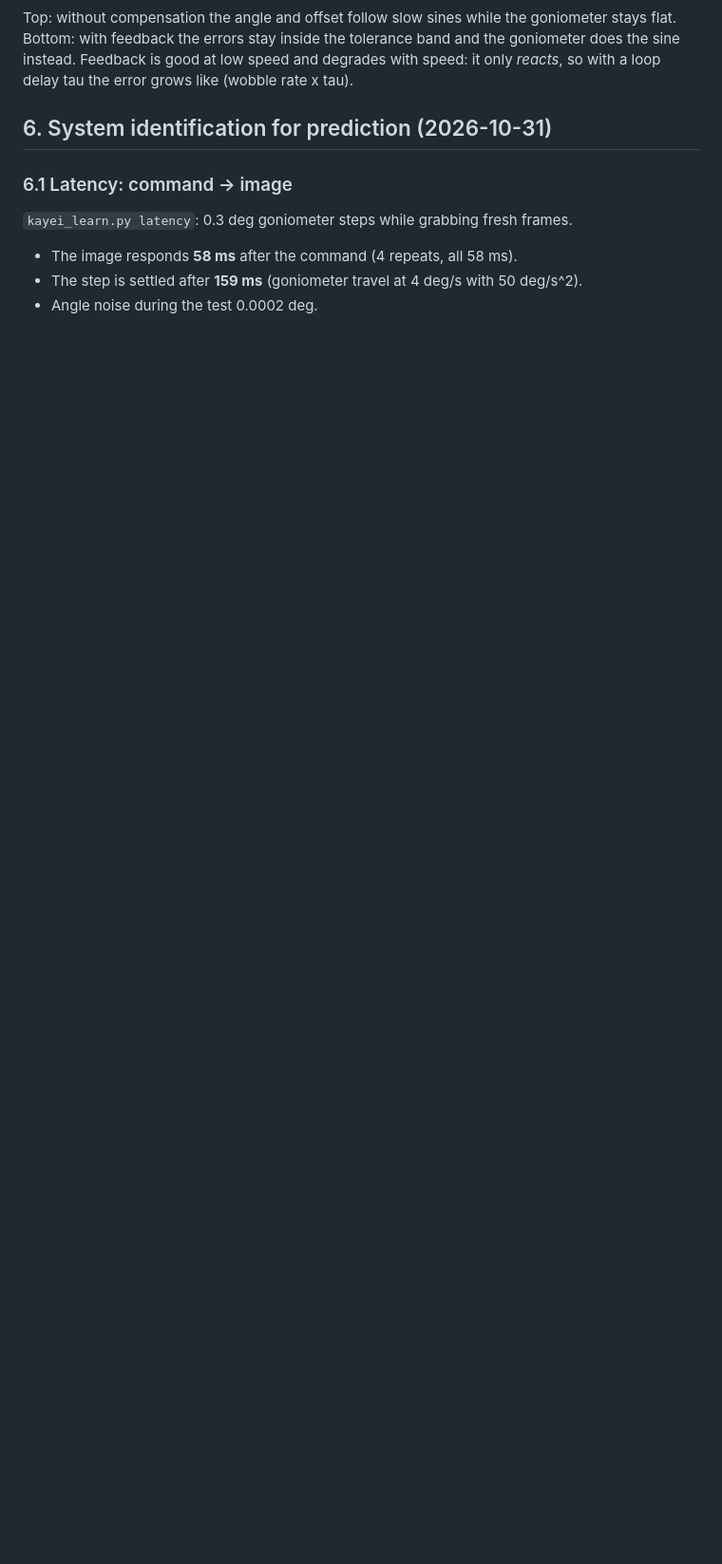
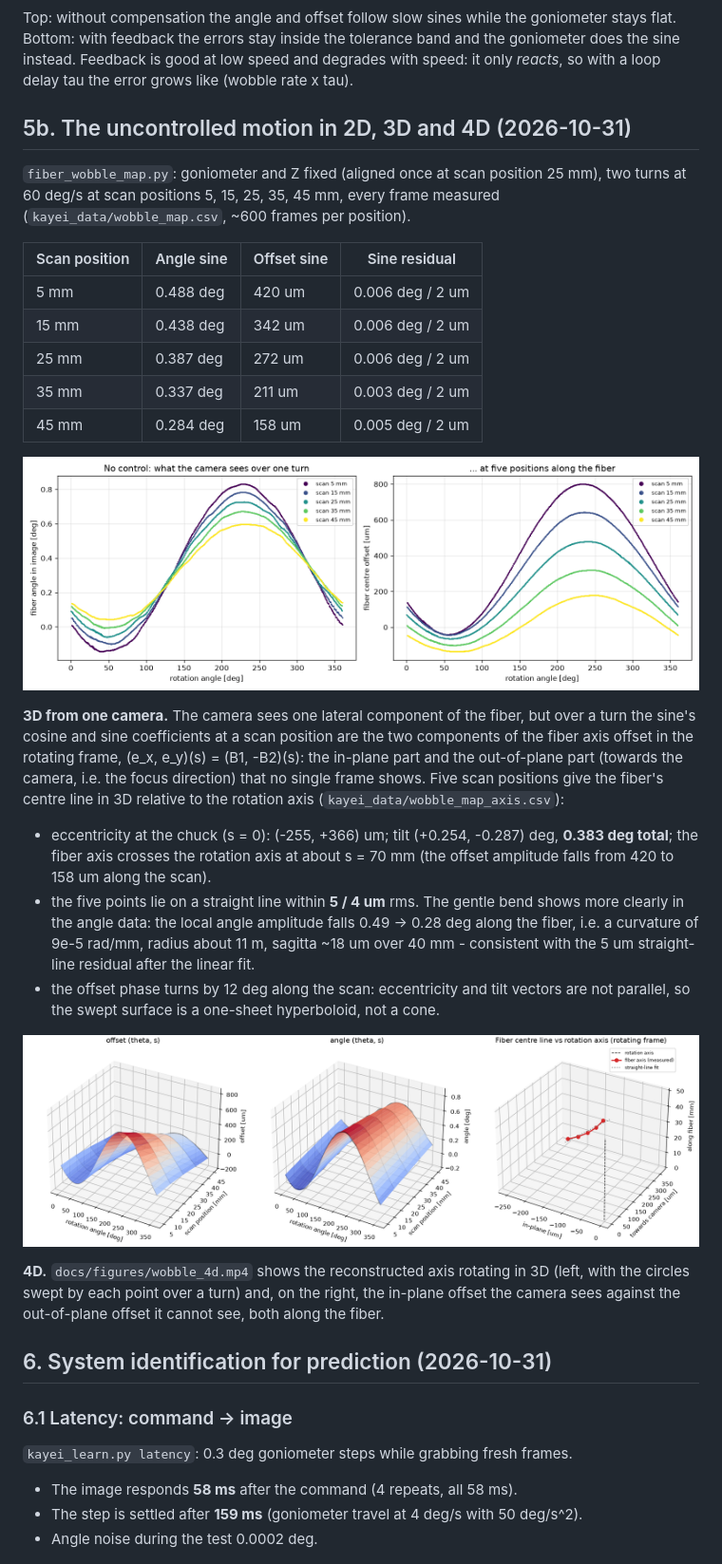
Before and after one commit to mwysmolek/kayEi_fiber_align, a Markdown page: docs/kayei_method.md, the part around one of its changes. Shown at 95% size. GitHub-like rendering; pictures changed too: docs/figures/wobble_2d.png (added), docs/figures/wobble_3d.png (added); blank space fills up the shorter version.

Commit message:
fiber_wobble_map.py: uncontrolled motion at 5 scan positions, 2D/3D figures, 3D fiber-axis reconstruction, 4D animation; docs 5b
Co-Authored-By: Claude Fable 5.1 <noreply@anthropic.com>

```diff
--- a/docs/kayei_method.md
+++ b/docs/kayei_method.md
@@ -131,6 +131,45 @@ Top: without compensation the angle and offset follow slow sines while the gonio
 stays flat. Bottom: with feedback the errors stay inside the tolerance band and the
 goniometer does the sine instead. Feedback is good at low speed and degrades with speed:
 it only *reacts*, so with a loop delay tau the error grows like (wobble rate x tau).
+
+## 5b. The uncontrolled motion in 2D, 3D and 4D (2026-10-31)
+
+`fiber_wobble_map.py`: goniometer and Z fixed (aligned once at scan position 25 mm), two
+turns at 60 deg/s at scan positions 5, 15, 25, 35, 45 mm, every frame measured
+(`kayei_data/wobble_map.csv`, ~600 frames per position).
+
+| Scan position | Angle sine | Offset sine | Sine residual |
+|---|---|---|---|
+| 5 mm | 0.488 deg | 420 um | 0.006 deg / 2 um |
+| 15 mm | 0.438 deg | 342 um | 0.006 deg / 2 um |
+| 25 mm | 0.387 deg | 272 um | 0.006 deg / 2 um |
+| 35 mm | 0.337 deg | 211 um | 0.003 deg / 2 um |
+| 45 mm | 0.284 deg | 158 um | 0.005 deg / 2 um |
+
+![2D](figures/wobble_2d.png)
+
+**3D from one camera.** The camera sees one lateral component of the fiber, but over a
+turn the sine's cosine and sine coefficients at a scan position are the two components of
+the fiber axis offset in the rotating frame, (e_x, e_y)(s) = (B1, -B2)(s): the in-plane
+part and the out-of-plane part (towards the camera, i.e. the focus direction) that no
+single frame shows. Five scan positions give the fiber's centre line in 3D relative to the
+rotation axis (`kayei_data/wobble_map_axis.csv`):
+
+- eccentricity at the chuck (s = 0): (-255, +366) um; tilt (+0.254, -0.287) deg,
+  **0.383 deg total**; the fiber axis crosses the rotation axis at about s = 70 mm
+  (the offset amplitude falls from 420 to 158 um along the scan).
+- the five points lie on a straight line within **5 / 4 um** rms. The gentle bend shows
+  more clearly in the angle data: the local angle amplitude falls 0.49 -> 0.28 deg along
+  the fiber, i.e. a curvature of 9e-5 rad/mm, radius about 11 m, sagitta ~18 um over
+  40 mm - consistent with the 5 um straight-line residual after the linear fit.
+- the offset phase turns by 12 deg along the scan: eccentricity and tilt vectors are not
+  parallel, so the swept surface is a one-sheet hyperboloid, not a cone.
+
+![3D](figures/wobble_3d.png)
+
+**4D.** `docs/figures/wobble_4d.mp4` shows the reconstructed axis rotating in 3D (left,
+with the circles swept by each point over a turn) and, on the right, the in-plane offset
+the camera sees against the out-of-plane offset it cannot see, both along the fiber.
 
 ## 6. System identification for prediction (2026-10-31)
 
```
Also changed, not shown: other parts of docs/kayei_method.md (+1 -0 lines), 4 other files.
